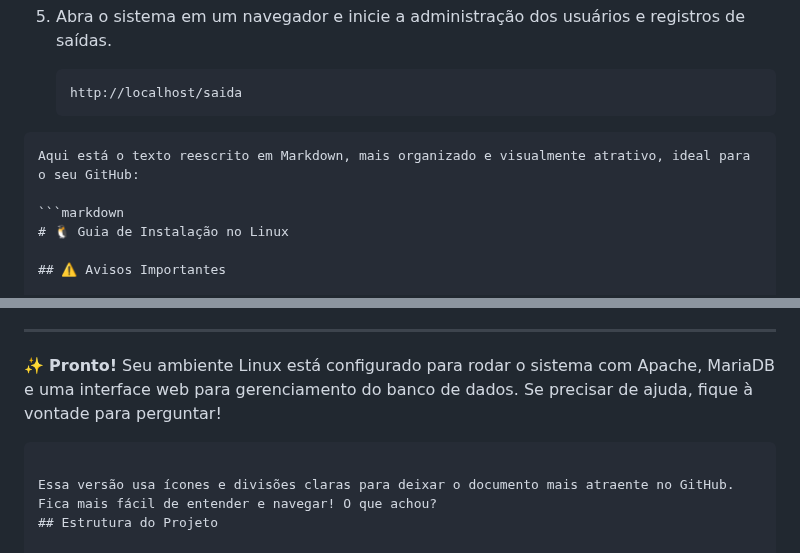
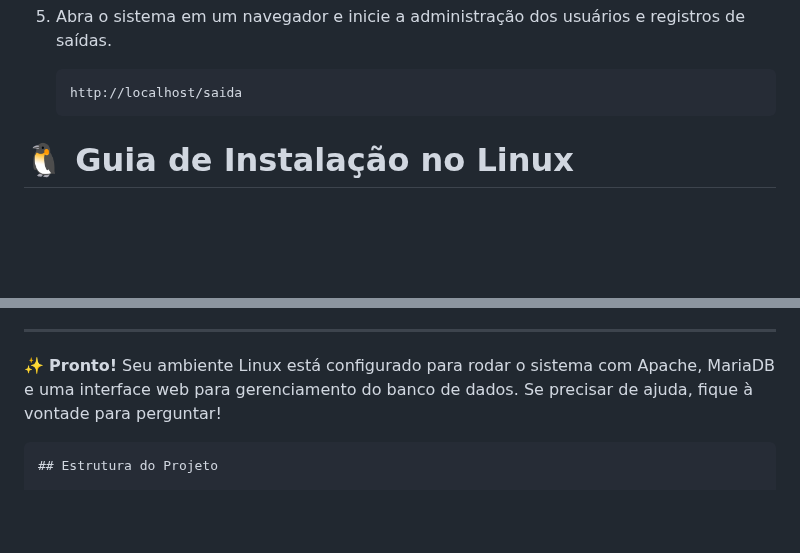
Before and after one commit to Gerson-if/projeto_saida, a Markdown page: README.MD, 2 parts joined by grey strips. GitHub-like rendering; blank space fills up the shorter version.

````diff
--- a/README.MD
+++ b/README.MD
@@ -54,10 +54,7 @@ Este projeto é um sistema robusto de controle de registros de saídas, desenvol
    ```bash
    http://localhost/saida
    ```
-```markdown
-Aqui está o texto reescrito em Markdown, mais organizado e visualmente atrativo, ideal para o seu GitHub:
 
-```markdown
 # 🐧 Guia de Instalação no Linux
 
 ## ⚠️ Avisos Importantes
@@ -197,8 +194,6 @@ Em caso de problemas, confira os logs do Apache:
 
 ✨ **Pronto!** Seu ambiente Linux está configurado para rodar o sistema com Apache, MariaDB e uma interface web para gerenciamento do banco de dados. Se precisar de ajuda, fique à vontade para perguntar!
 ```
-
-Essa versão usa ícones e divisões claras para deixar o documento mais atraente no GitHub. Fica mais fácil de entender e navegar! O que achou?
 ## Estrutura do Projeto
 
 - `index.php`: Página de login.
````
